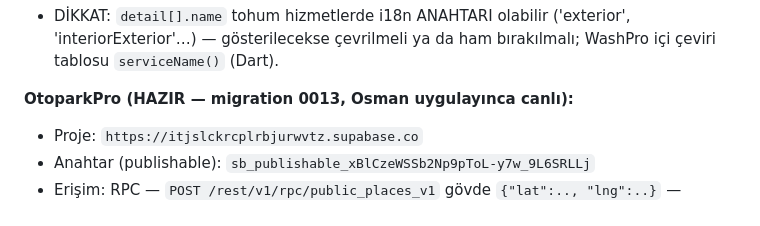
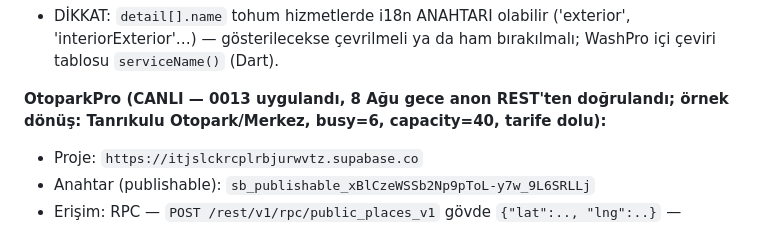
Before and after one commit to osmantanrikulu/tanrikuluapps-site, a Markdown page: docs/ORTAK-YER-SOZLESMESI.md, the part around the change. GitHub-like rendering.

Commit message:
Ortak harita: OtoparkPro ucu CANLI (0013 uygulandı, anon REST doğrulandı)
Co-Authored-By: Claude Fable 5 <noreply@anthropic.com>

```diff
--- a/docs/ORTAK-YER-SOZLESMESI.md
+++ b/docs/ORTAK-YER-SOZLESMESI.md
@@ -98,7 +98,8 @@ ekranına `type=parking` gri ikincil pin katmanı (WashPro görev #45,
   ('exterior', 'interiorExterior'…) — gösterilecekse çevrilmeli ya da
   ham bırakılmalı; WashPro içi çeviri tablosu `serviceName()` (Dart).
 
-**OtoparkPro (HAZIR — migration 0013, Osman uygulayınca canlı):**
+**OtoparkPro (CANLI — 0013 uygulandı, 8 Ağu gece anon REST'ten doğrulandı;
+örnek dönüş: Tanrıkulu Otopark/Merkez, busy=6, capacity=40, tarife dolu):**
 - Proje: `https://itjslckrcplrbjurwvtz.supabase.co`
 - Anahtar (publishable): `sb_publishable_xBlCzeWSSb2Np9pToL-y7w_9L6SRLLj`
 - Erişim: RPC — `POST /rest/v1/rpc/public_places_v1` gövde
```
